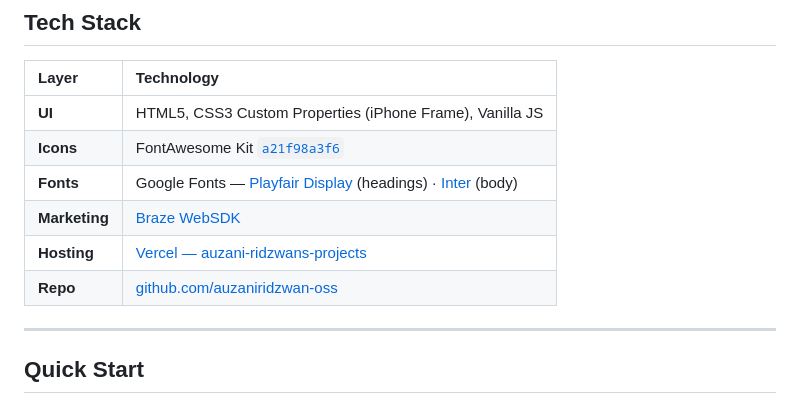
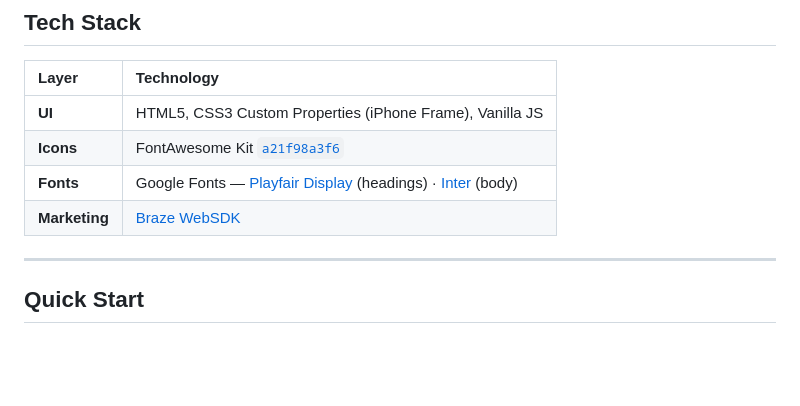
Before and after one commit to honeylover22/brazedemo, a Markdown page: README.md, the part around the change. Drawn GitHub-style; blank space fills up the shorter version.

```diff
--- a/README.md
+++ b/README.md
@@ -17,8 +17,6 @@ Safia is a high-fidelity single-page web application that simulates a native iOS
 | **Icons**    | FontAwesome Kit [`a21f98a3f6`](https://kit.fontawesome.com/a21f98a3f6.js) |
 | **Fonts**    | Google Fonts — [Playfair Display](https://fonts.google.com/specimen/Playfair+Display) (headings) · [Inter](https://fonts.google.com/specimen/Inter) (body) |
 | **Marketing**| [Braze WebSDK](https://www.braze.com/docs/developer_guide/sdk_integration/?sdktab=web) |
-| **Hosting**  | [Vercel — auzani-ridzwans-projects](https://vercel.com/auzani-ridzwans-projects) |
-| **Repo**     | [github.com/auzaniridzwan-oss](https://github.com/auzaniridzwan-oss) |
 
 ---
 
```
